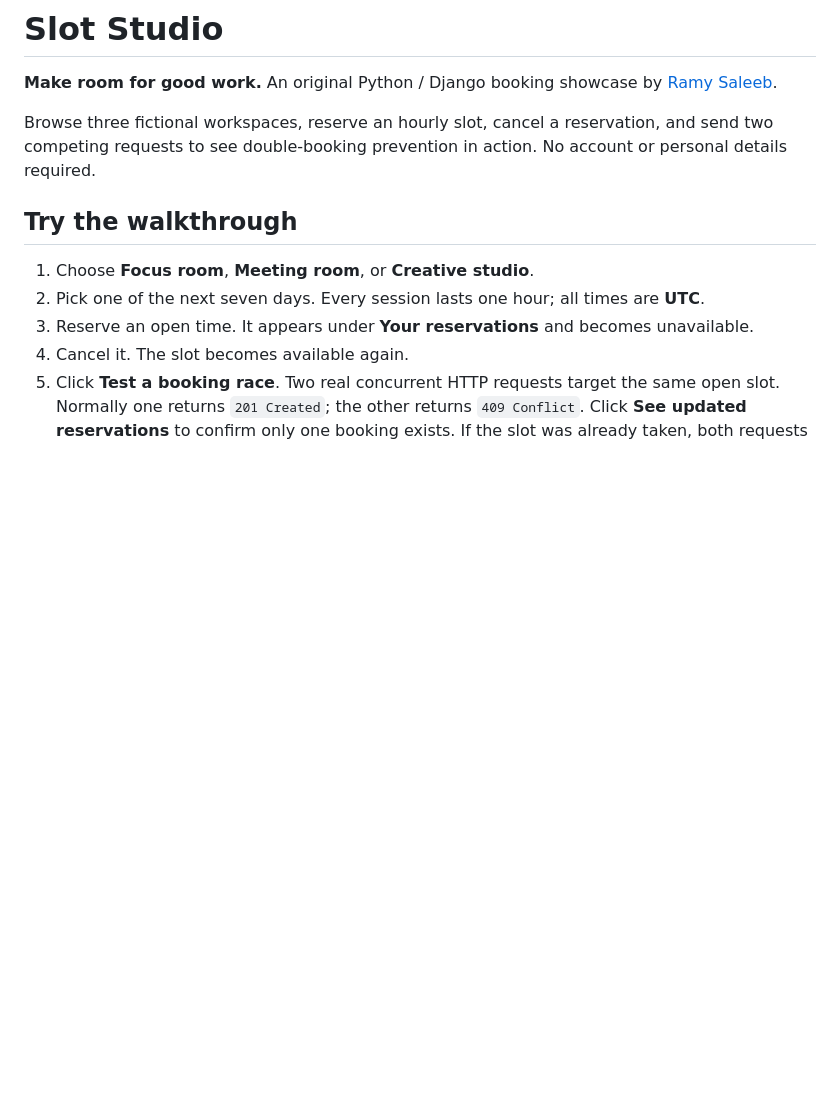
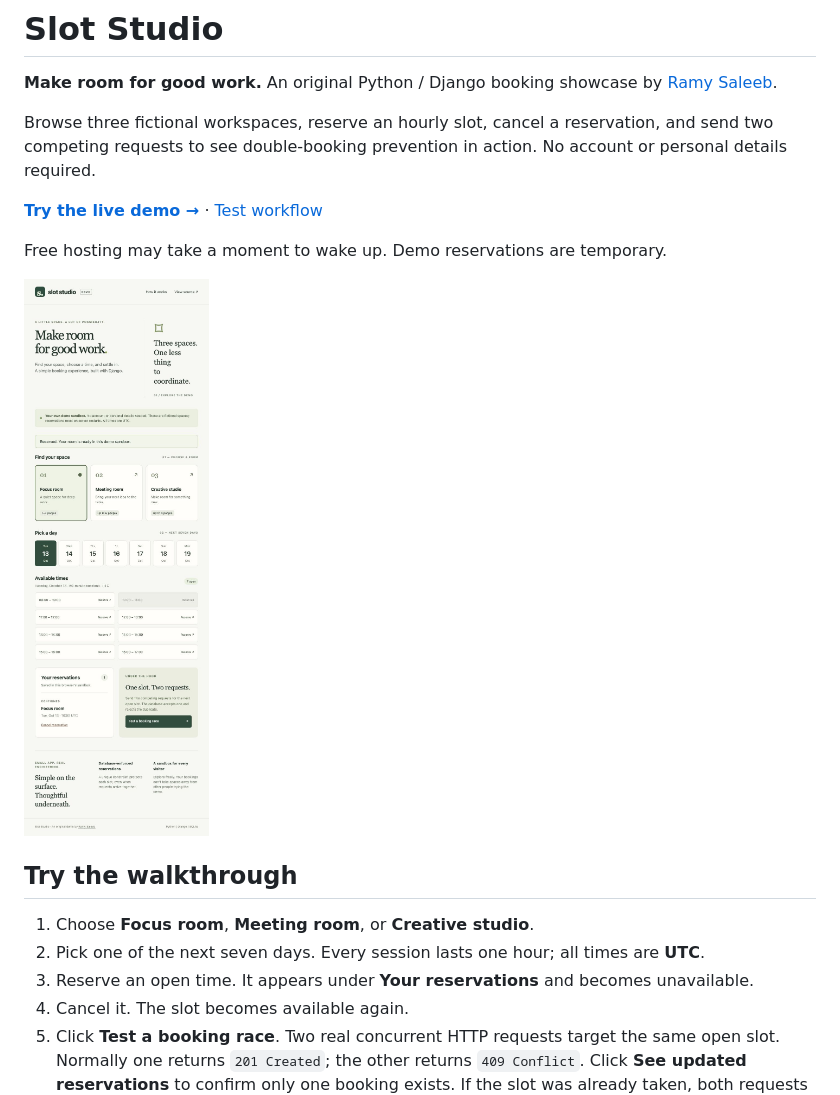
Before and after one commit to RamySaleeb/django-booking-lab, a Markdown page: README.md, the part around the change. GitHub-like rendering; pictures changed too: preview.jpg (added); blank space fills up the shorter version.

Commit message:
docs: add live demo link and preview

```diff
--- a/README.md
+++ b/README.md
@@ -3,6 +3,12 @@
 **Make room for good work.** An original Python / Django booking showcase by [Ramy Saleeb](https://github.com/RamySaleeb).
 
 Browse three fictional workspaces, reserve an hourly slot, cancel a reservation, and send two competing requests to see double-booking prevention in action. No account or personal details required.
+
+**[Try the live demo →](https://slot-studio-ramy.onrender.com)** · [Test workflow](https://github.com/RamySaleeb/django-booking-lab/actions/workflows/tests.yml)
+
+Free hosting may take a moment to wake up. Demo reservations are temporary.
+
+![Slot Studio booking interface](preview.jpg)
 
 ## Try the walkthrough
 
```
